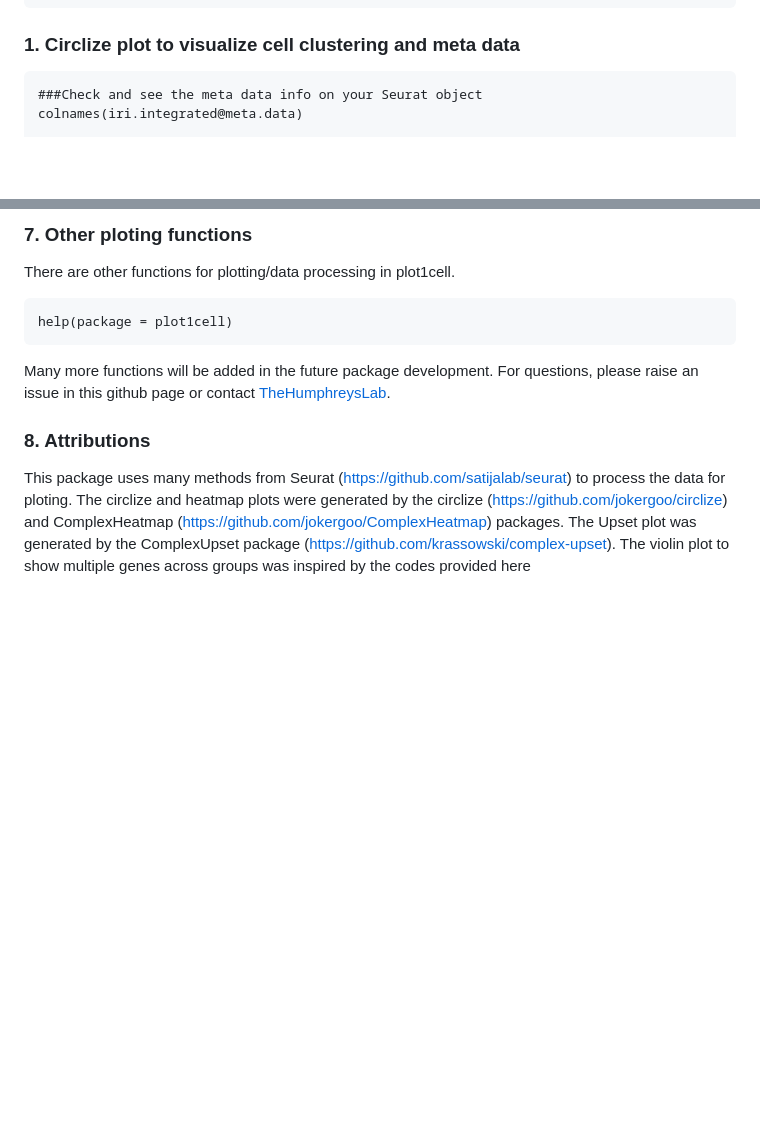
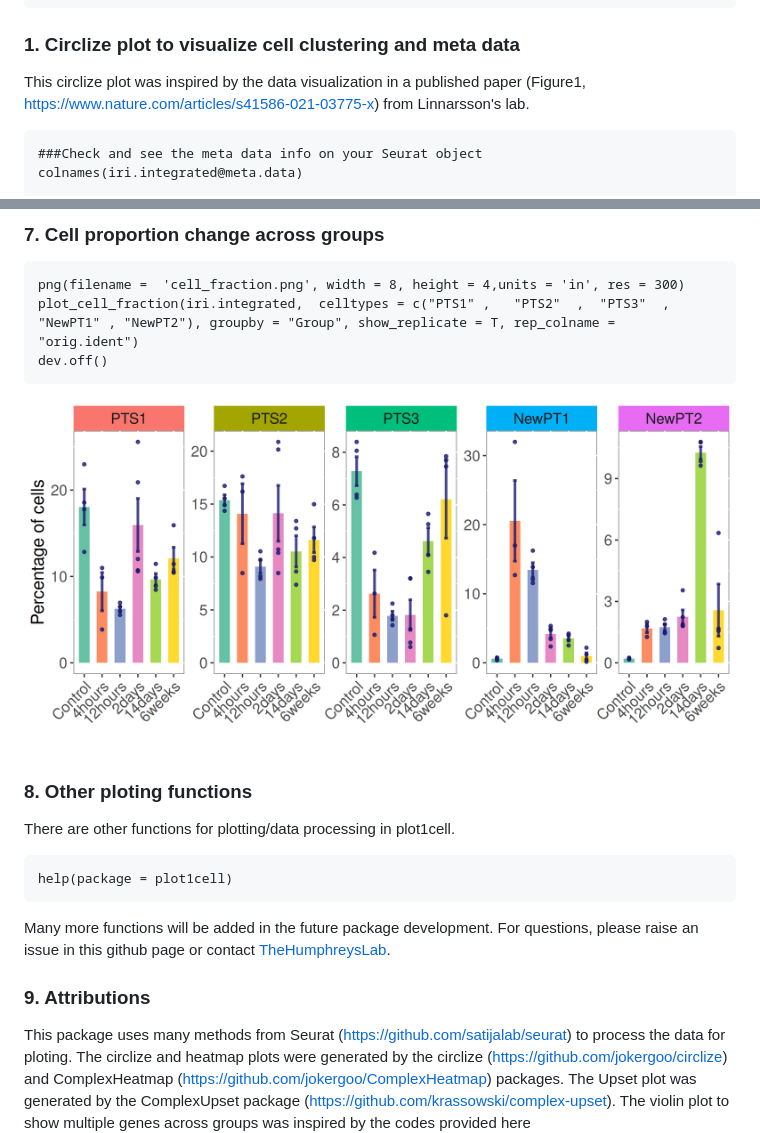
Before and after one commit to HaojiaWu/plot1cell, a Markdown page: README.md, 2 parts joined by grey strips. Rendered like a GitHub page; pictures changed too: data/cell_fraction.png (added); blank space fills up the shorter version.

````diff
--- a/README.md
+++ b/README.md
@@ -23,6 +23,8 @@ iri.integrated <- Install.example()
 ```
 
 ### 1. Circlize plot to visualize cell clustering and meta data
+This circlize plot was inspired by the data visualization in a published paper (Figure1, https://www.nature.com/articles/s41586-021-03775-x) from Linnarsson's lab.
+
 ```
 ###Check and see the meta data info on your Seurat object
 colnames(iri.integrated@meta.data)
@@ -121,12 +122,22 @@ dev.off()
 
-### 7. Other ploting functions
+### 7. Cell proportion change across groups
+
+```
+png(filename =  'cell_fraction.png', width = 8, height = 4,units = 'in', res = 300)
+plot_cell_fraction(iri.integrated,  celltypes = c("PTS1" ,   "PTS2"  ,  "PTS3"  ,  "NewPT1" , "NewPT2"), groupby = "Group", show_replicate = T, rep_colname = "orig.ident")
+dev.off()
+```
+
+![alt text](https://github.com/HaojiaWu/Plot1cell/blob/master/data/cell_fraction.png) <br />
+
+### 8. Other ploting functions
 There are other functions for plotting/data processing in plot1cell.
 ```
 help(package = plot1cell)
 ```
 Many more functions will be added in the future package development. For questions, please raise an issue in this github page or contact <a href="https://humphreyslab.com">TheHumphreysLab</a>.
 
-### 8. Attributions
+### 9. Attributions
 This package uses many methods from Seurat (https://github.com/satijalab/seurat) to process the data for ploting. The circlize and heatmap plots were generated by the circlize (https://github.com/jokergoo/circlize) and ComplexHeatmap (https://github.com/jokergoo/ComplexHeatmap) packages. The Upset plot was generated by the ComplexUpset package (https://github.com/krassowski/complex-upset). The violin plot to show multiple genes across groups was inspired by the codes provided here (https://github.com/ycl6/StackedVlnPlot). Most of the graphs were generated by ggplot2 (https://github.com/tidyverse/ggplot2). The package benefits from the following dependencies.
 
 ```
````
Also changed, not shown: other parts of README.md (+0 -1 lines), 2 other files.
